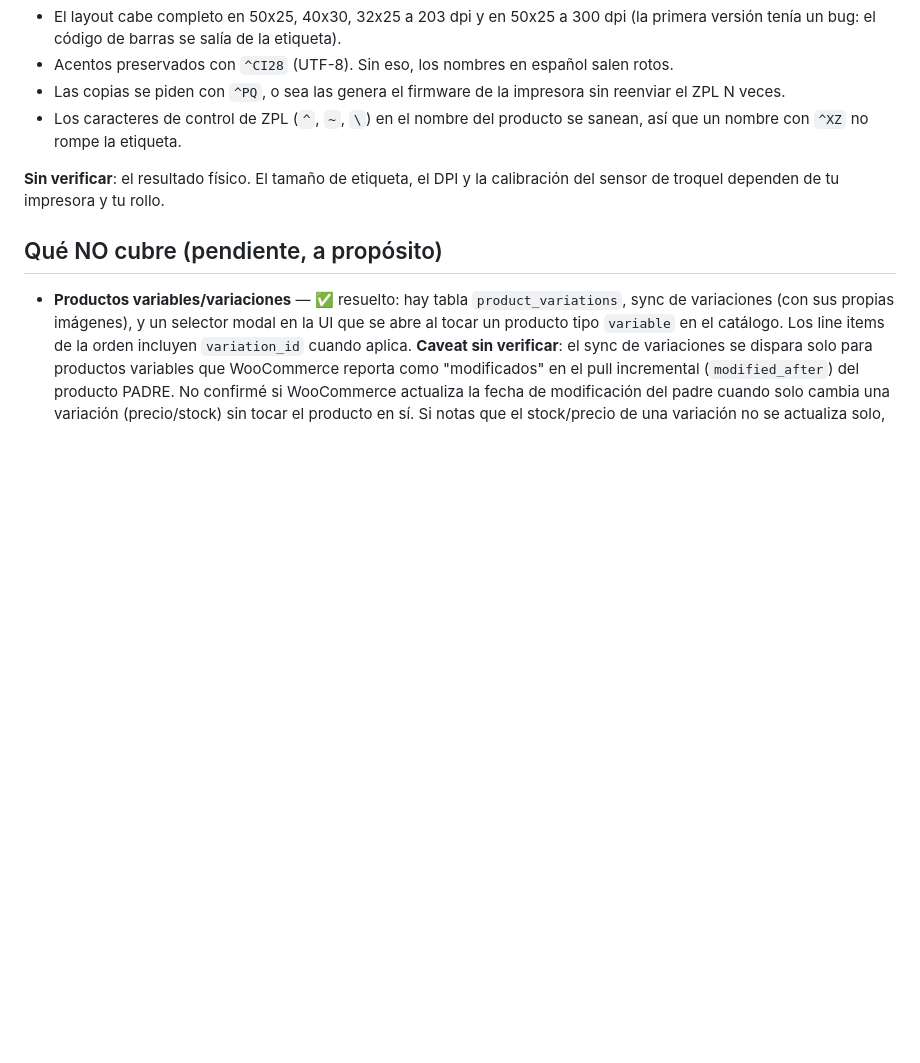
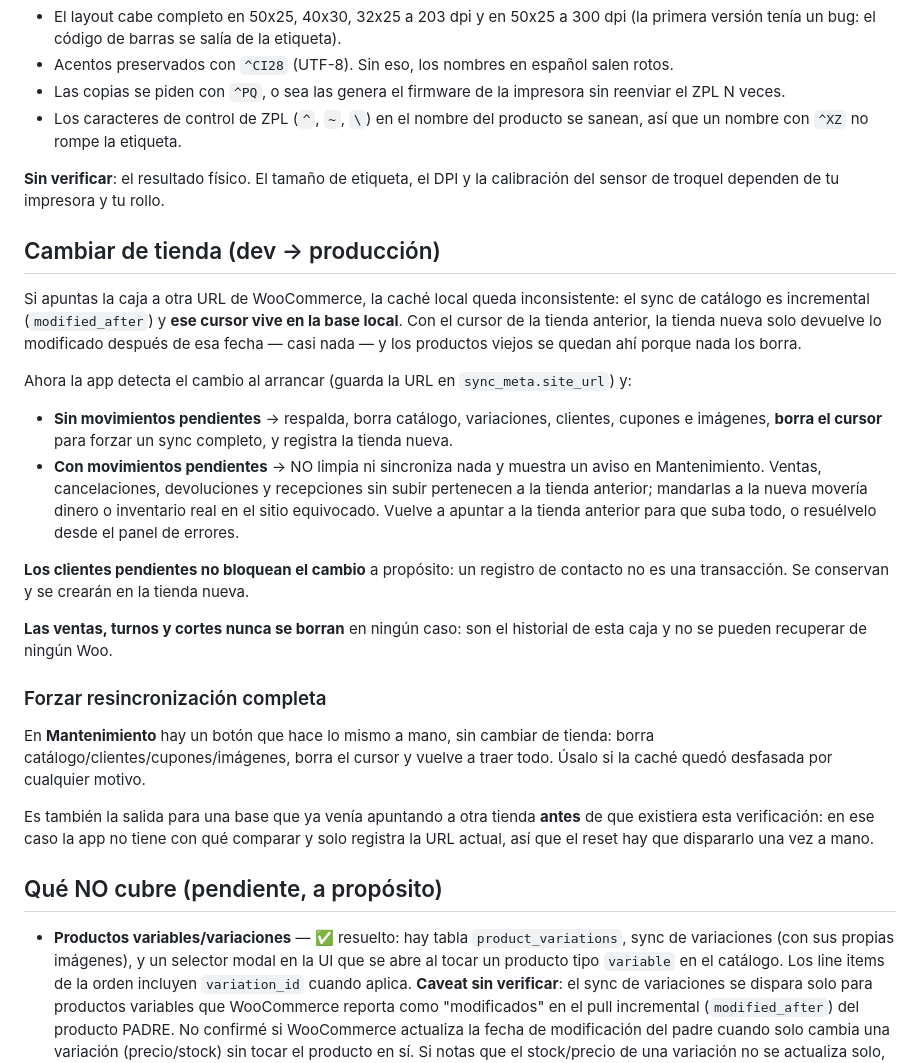
Before and after one commit to iiooiio/scaffold-POS, a Markdown page: README.md, the part around the change. Rendered like a GitHub page; blank space fills up the shorter version.

Commit message:
Update README with store change and sync details
Added instructions for changing stores and handling synchronization issues.

```diff
--- a/README.md
+++ b/README.md
@@ -497,6 +497,40 @@ El generador de ZPL se probó por separado (no en hardware):
 **Sin verificar**: el resultado físico. El tamaño de etiqueta, el DPI y la calibración
 del sensor de troquel dependen de tu impresora y tu rollo.
 
+## Cambiar de tienda (dev → producción)
+
+Si apuntas la caja a otra URL de WooCommerce, la caché local queda inconsistente: el sync
+de catálogo es incremental (`modified_after`) y **ese cursor vive en la base local**. Con
+el cursor de la tienda anterior, la tienda nueva solo devuelve lo modificado después de
+esa fecha — casi nada — y los productos viejos se quedan ahí porque nada los borra.
+
+Ahora la app detecta el cambio al arrancar (guarda la URL en `sync_meta.site_url`) y:
+
+- **Sin movimientos pendientes** → respalda, borra catálogo, variaciones, clientes,
+  cupones e imágenes, **borra el cursor** para forzar un sync completo, y registra la
+  tienda nueva.
+- **Con movimientos pendientes** → NO limpia ni sincroniza nada y muestra un aviso en
+  Mantenimiento. Ventas, cancelaciones, devoluciones y recepciones sin subir pertenecen a
+  la tienda anterior; mandarlas a la nueva movería dinero o inventario real en el sitio
+  equivocado. Vuelve a apuntar a la tienda anterior para que suba todo, o resuélvelo
+  desde el panel de errores.
+
+**Los clientes pendientes no bloquean el cambio** a propósito: un registro de contacto no
+es una transacción. Se conservan y se crearán en la tienda nueva.
+
+**Las ventas, turnos y cortes nunca se borran** en ningún caso: son el historial de esta
+caja y no se pueden recuperar de ningún Woo.
+
+### Forzar resincronización completa
+
+En **Mantenimiento** hay un botón que hace lo mismo a mano, sin cambiar de tienda: borra
+catálogo/clientes/cupones/imágenes, borra el cursor y vuelve a traer todo. Úsalo si la
+caché quedó desfasada por cualquier motivo.
+
+Es también la salida para una base que ya venía apuntando a otra tienda **antes** de que
+existiera esta verificación: en ese caso la app no tiene con qué comparar y solo registra
+la URL actual, así que el reset hay que dispararlo una vez a mano.
+
 ## Qué NO cubre (pendiente, a propósito)
 
 - **Productos variables/variaciones** — ✅ resuelto: hay tabla `product_variations`,
```
